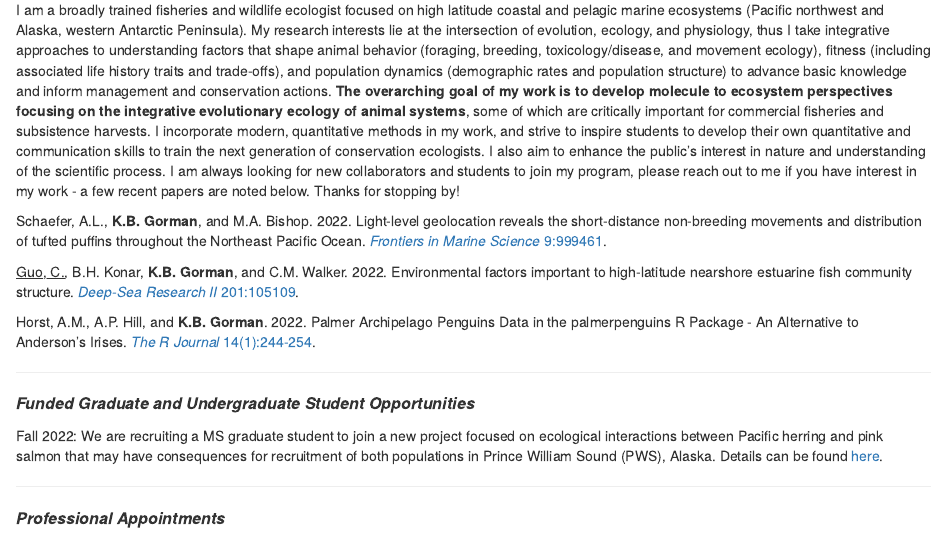
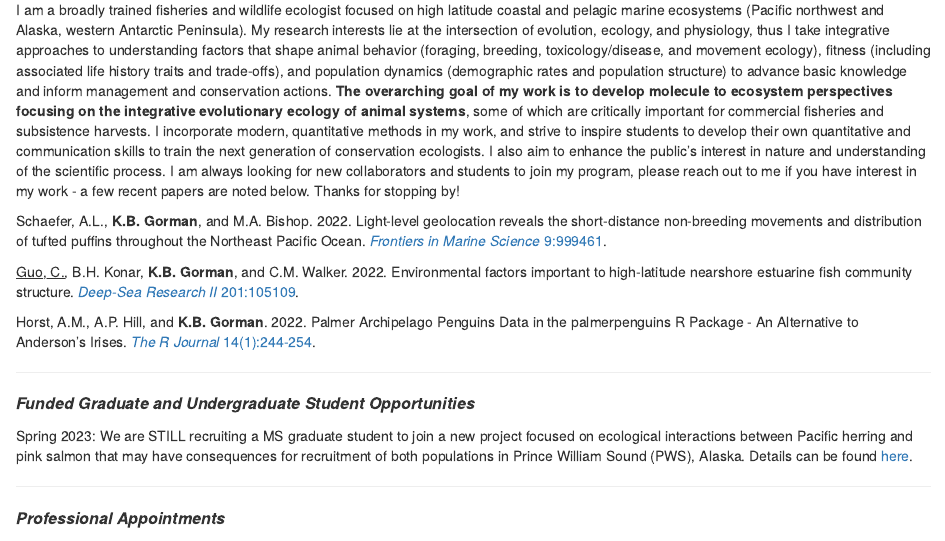
Before and after one commit to gormankb/gormankb.github.io, an R Markdown document (index.Rmd): the page in a window 1100 px wide, from 540 px down. The pictures show the output file index.html that the author committed with the source, opened offline; library style sheets and scripts come from the installed R packages.

Commit message:
UAF website - 4.3.23

```diff
--- a/index.Rmd
+++ b/index.Rmd
@@ -32,7 +32,7 @@ author: Assistant Professor of Marine Biology
 
 <HR>
 <font size="3"><b><i>Funded Graduate and Undergraduate Student Opportunities</b></i></font>
-<p>Fall 2022: We are recruiting a MS graduate student to join a new project focused on ecological interactions between Pacific herring and pink salmon that may have consequences for recruitment of both populations in Prince William Sound (PWS), Alaska. Details can be found <a href="https://github.com/gormankb/gormankb.github.io/tree/main/index_files/StudentOpps/EVOS FY22-31 Grad Position_HerringPinkSalmonInteractions.pdf" target="_blank">here</a>.
+<p>Spring 2023: We are STILL recruiting a MS graduate student to join a new project focused on ecological interactions between Pacific herring and pink salmon that may have consequences for recruitment of both populations in Prince William Sound (PWS), Alaska. Details can be found <a href="https://github.com/gormankb/gormankb.github.io/tree/main/index_files/StudentOpps/EVOS FY22-31 Grad Position_HerringPinkSalmonInteractions.pdf" target="_blank">here</a>.
 
 <HR>
 <font size="3"><b><i>Professional Appointments</b></i></font>
```
Also changed, not shown: publications.Rmd (+1 -0 lines), index.html, publications.html.
